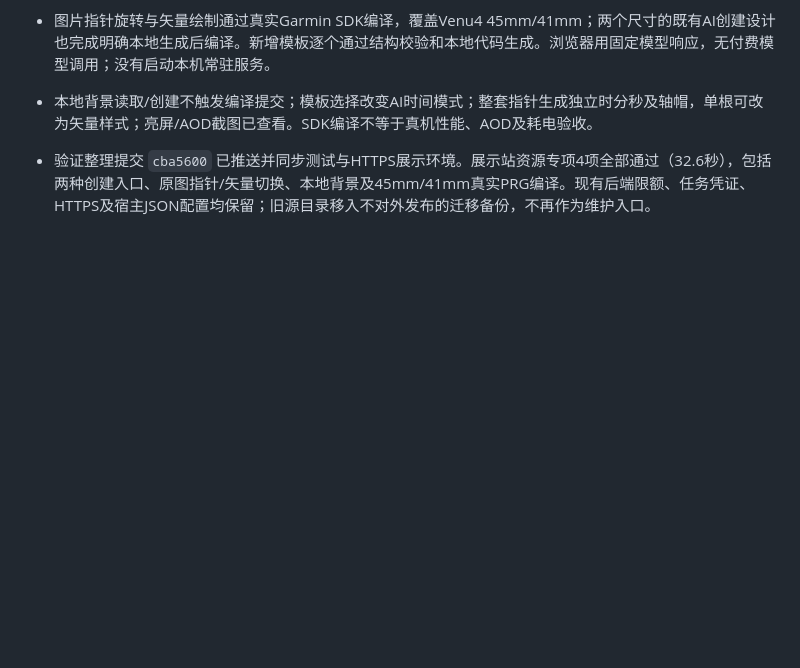
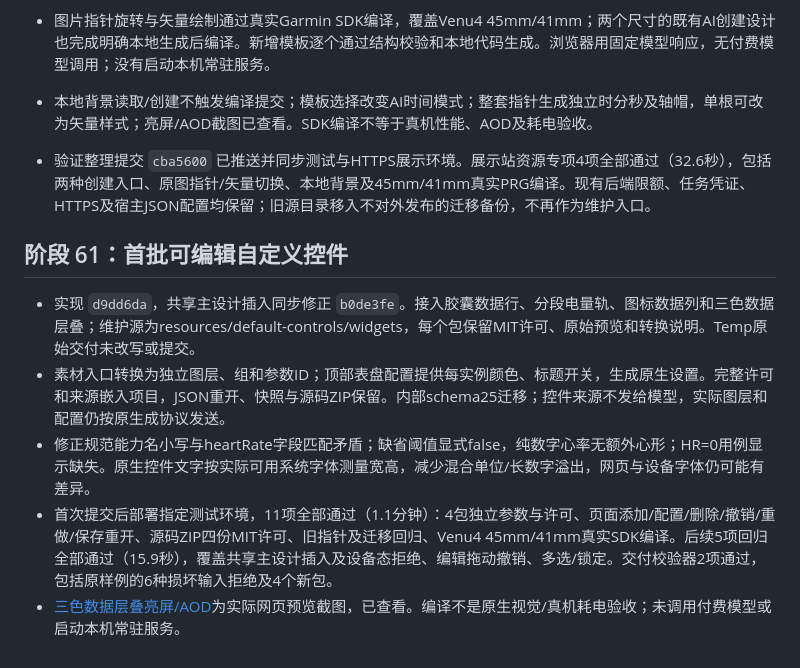
Before and after one commit to yusger/GarminFaceCreator, a Markdown page: docs/stage-validation.md, the part around the change. GitHub-like rendering; blank space fills up the shorter version.

```diff
--- a/docs/stage-validation.md
+++ b/docs/stage-validation.md
@@ -585,3 +585,12 @@ P0 与 P1 清单已完成。P2、架构试点、素材库和新增参考项目
 - 本地背景读取/创建不触发编译提交；模板选择改变AI时间模式；整套指针生成独立时分秒及轴帽，单根可改为矢量样式；亮屏/AOD截图已查看。SDK编译不等于真机性能、AOD及耗电验收。
 
 - 验证整理提交 `cba5600` 已推送并同步测试与HTTPS展示环境。展示站资源专项4项全部通过（32.6秒），包括两种创建入口、原图指针/矢量切换、本地背景及45mm/41mm真实PRG编译。现有后端限额、任务凭证、HTTPS及宿主JSON配置均保留；旧源目录移入不对外发布的迁移备份，不再作为维护入口。
+
+
+## 阶段 61：首批可编辑自定义控件
+
+- 实现 `d9dd6da`，共享主设计插入同步修正 `b0de3fe`。接入胶囊数据行、分段电量轨、图标数据列和三色数据层叠；维护源为resources/default-controls/widgets，每个包保留MIT许可、原始预览和转换说明。Temp原始交付未改写或提交。
+- 素材入口转换为独立图层、组和参数ID；顶部表盘配置提供每实例颜色、标题开关，生成原生设置。完整许可和来源嵌入项目，JSON重开、快照与源码ZIP保留。内部schema25迁移；控件来源不发给模型，实际图层和配置仍按原生成协议发送。
+- 修正规范能力名小写与heartRate字段匹配矛盾；缺省阈值显式false，纯数字心率无额外心形；HR=0用例显示缺失。原生控件文字按实际可用系统字体测量宽高，减少混合单位/长数字溢出，网页与设备字体仍可能有差异。
+- 首次提交后部署指定测试环境，11项全部通过（1.1分钟）：4包独立参数与许可、页面添加/配置/删除/撤销/重做/保存重开、源码ZIP四份MIT许可、旧指针及迁移回归、Venu4 45mm/41mm真实SDK编译。后续5项回归全部通过（15.9秒），覆盖共享主设计插入及设备态拒绝、编辑拖动撤销、多选/锁定。交付校验器2项通过，包括原样例的6种损坏输入拒绝及4个新包。
+- [三色数据层叠亮屏/AOD](screenshots/custom-widgets.png)为实际网页预览截图，已查看。编译不是原生视觉/真机耗电验收；未调用付费模型或启动本机常驻服务。
```
Also changed, not shown: README.en.md (+2 -2 lines), docs/screenshots/custom-widgets.png, 1 other file.
